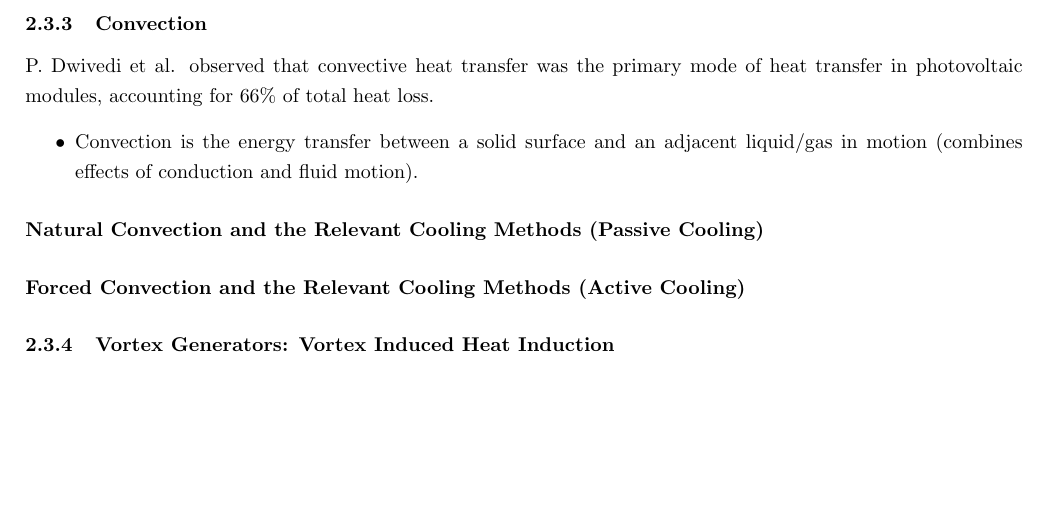
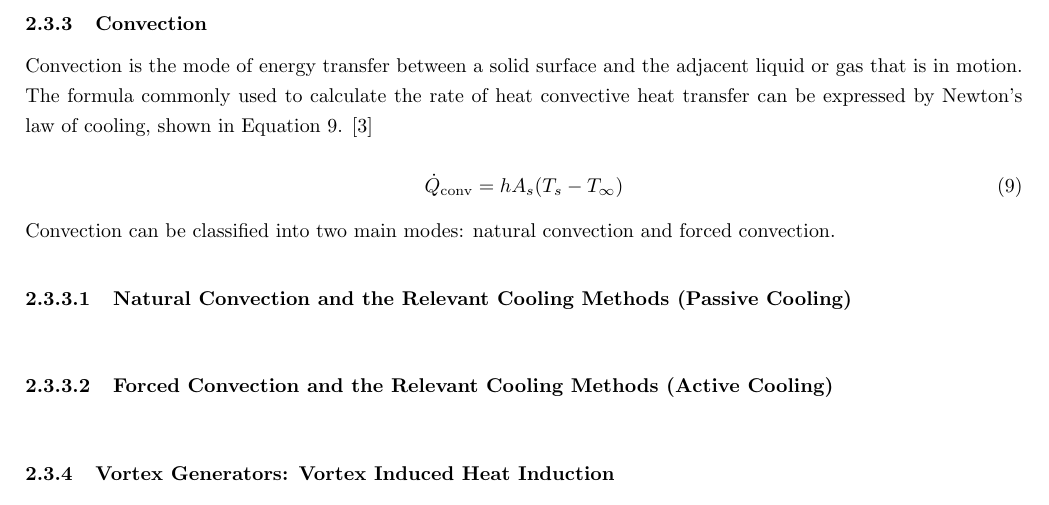
Before and after one commit to nathansivalingam/mechanical-engineering-thesis-a, a LaTeX thesis (Thesis A/Thesis A Report/main.tex, which reads Thesis A/Thesis A Report/Sections/Literature Review.tex): part of page 14 of 26, cut so that both start at the same text, the shorter picture padded with empty space. Compiled offline with pdfLaTeX.

Commit message:
safety commit, on 5%, no plug, bruh

```diff
--- a/Thesis A/Thesis A Report/Sections/Literature Review.tex
+++ b/Thesis A/Thesis A Report/Sections/Literature Review.tex
@@ -230,13 +230,17 @@ A major limitation of photovoltaic modules is their declining electrical efficie
 % Limitations of Radiation Based Cooling Methods
 
 \subsubsection{Convection}
-\noindent P. Dwivedi et al. observed that convective heat transfer was the primary mode of heat transfer in photovoltaic modules, accounting for 66\% of total heat loss.
-\begin{itemize}
-    \item Convection is the energy transfer between a solid surface and an adjacent liquid/gas in motion (combines effects of conduction and fluid motion).
-\end{itemize}
+\noindent Convection is the mode of energy transfer between a solid surface and the adjacent liquid or gas that is in motion. The formula commonly used to calculate the rate of heat convective heat transfer can be expressed by Newton's law of cooling, shown in Equation \ref{eq:rate_of_convective_heat_transfer_function}. \cite{Cengel2014IntroductionConcepts}\par
 
-\paragraph{Natural Convection and the Relevant Cooling Methods (Passive Cooling)} % What role does natural convection play in the convective heat transfer in pv modules
-\paragraph{Forced Convection and the Relevant Cooling Methods (Active Cooling)} % What role does natural convection play in the convective heat transfer in pv modules
+\begin{equation}
+    \dot{Q}_\text{conv} = hA_s(T_s-T_\infty)
+    \label{eq:rate_of_convective_heat_transfer_function}
+\end{equation}
+
+\noindent Convection can be classified into two main modes: natural convection and forced convection.\vspace{0.5em}
+
+\subsubsubsection{Natural Convection and the Relevant Cooling Methods (Passive Cooling)} % What role does natural convection play in the convective heat transfer in pv modules
+\subsubsubsection{Forced Convection and the Relevant Cooling Methods (Active Cooling)} % What role does natural convection play in the convective heat transfer in pv modules
 \subsubsection{Vortex Generators: Vortex Induced Heat Induction} % How are vortices used to induce heat induction
 \begin{itemize}
     \item Sophie's Research
--- a/Thesis A/Thesis A Report/main.tex
+++ b/Thesis A/Thesis A Report/main.tex
@@ -19,10 +19,10 @@
 
 % Set up fancyhdr for custom headers
 \pagestyle{fancy}
-\fancyhead[L]{Thesis A} % "thesis" on the left
-\fancyhead[R]{Nathan Sivalingam} % Your name on the right
+\fancyhead[L]{Thesis A}
+\fancyhead[R]{Nathan Sivalingam}
 \renewcommand{\headrulewidth}{0pt}
-\setlength{\headheight}{30pt}  % Adjust this value for header height (default is 12pt)
+\setlength{\headheight}{30pt}
 
 % Set the spacing between lines of the document
 \onehalfspacing
@@ -31,7 +31,19 @@
 \makenomenclature
 \renewcommand{\nompreamble}{(The nomenclature must respect the following order: latin symbols, Greek symbols, acronyms. Within each category of symbols, follow alphabetic order. An example is provided below)}
 
-% The document commences here (everything above is used to set up the .tex file
+% Redefine \subsubsubsection to include numbering
+\usepackage{chngcntr}
+\setcounter{secnumdepth}{4} % Set numbering depth to 4 (so \subsubsubsection is numbered)
+
+\newcounter{subsubsubsection}[subsubsection] % Define counter for subsubsubsection
+\renewcommand{\thesubsubsubsection}{\thesubsubsection.\arabic{subsubsubsection}} % Set the format for numbering
+\newcommand{\subsubsubsection}[1]{%
+  \refstepcounter{subsubsubsection} % Increment the counter
+  \paragraph*{\thesubsubsubsection\quad #1} % Print the number and the title, no additional numbering
+  \mbox{}\\ % Add line break
+}
+
+% The document commences here (everything above is used to set up the .tex file)
 \begin{document}
 
 % Input the Title Page .tex file here (inputs have been used to collate the section and manage the document easier).
```
Also changed, not shown: Thesis A/Thesis A Report/main.tex (1 more changed lines).
